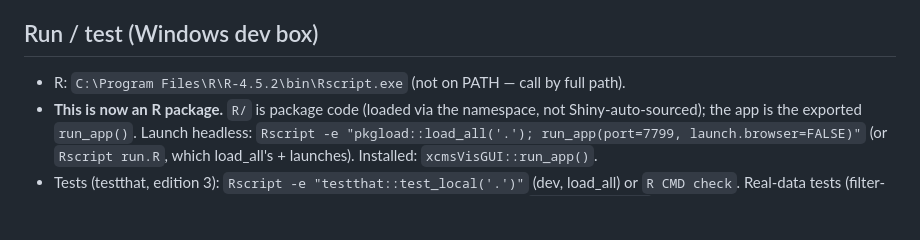
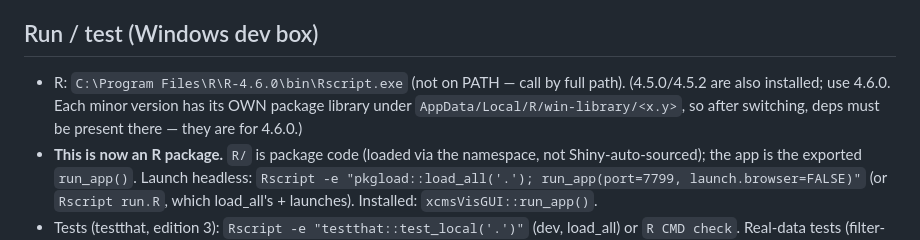
Before and after one commit to stanstrup/xcmsVisGUI, a Markdown page: CLAUDE.md, the part around the change. Drawn GitHub-style; blank space fills up the shorter version.

Commit message:
Use R 4.6.0 for dev/test
R 4.6.0 is installed alongside 4.5.0/4.5.2; switch the documented interpreter
to it (its per-version library has all deps, incl. enviPat 2.8, and roxygen2
8.0.0 which clears the man/ version warning). No R version constraint in
DESCRIPTION to change.

Co-Authored-By: Claude Opus 4.8 <noreply@anthropic.com>

```diff
--- a/CLAUDE.md
+++ b/CLAUDE.md
@@ -16,7 +16,10 @@ Scope is **raw visualisation only** — no peak picking / grouping / alignment
 (deferred; see `ARCHITECTURE_REVIEW.md` → "Deferred: preprocessing").
 
 ## Run / test (Windows dev box)
-- R: `C:\Program Files\R\R-4.5.2\bin\Rscript.exe` (not on PATH — call by full path).
+- R: `C:\Program Files\R\R-4.6.0\bin\Rscript.exe` (not on PATH — call by full path).
+  (4.5.0/4.5.2 are also installed; use 4.6.0. Each minor version has its OWN package
+  library under `AppData/Local/R/win-library/<x.y>`, so after switching, deps must be
+  present there — they are for 4.6.0.)
 - **This is now an R package.** `R/` is package code (loaded via the namespace, not
   Shiny-auto-sourced); the app is the exported `run_app()`. Launch headless:
   `Rscript -e "pkgload::load_all('.'); run_app(port=7799, launch.browser=FALSE)"`
```
